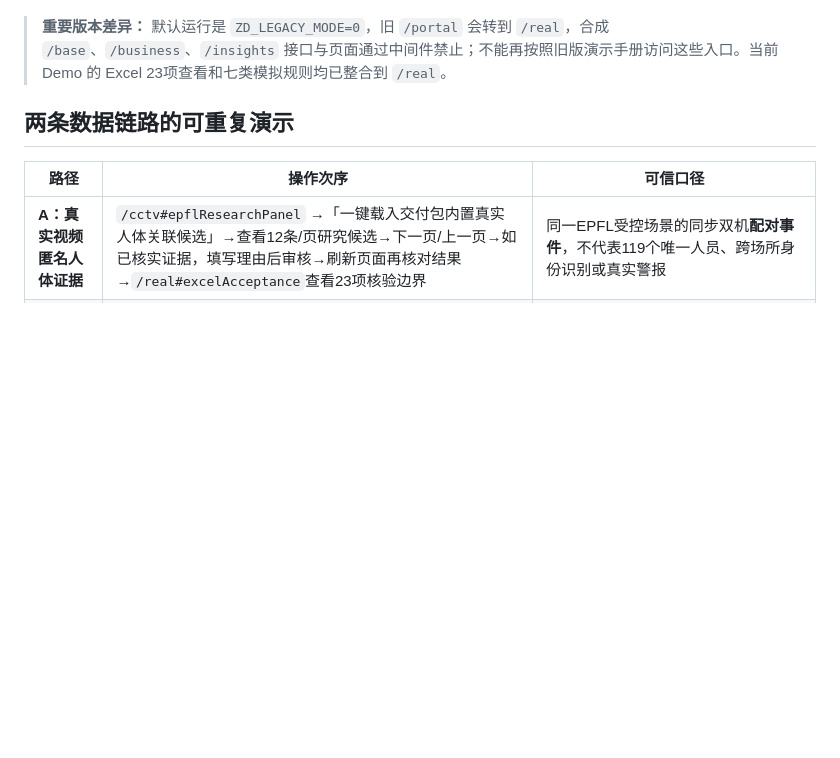
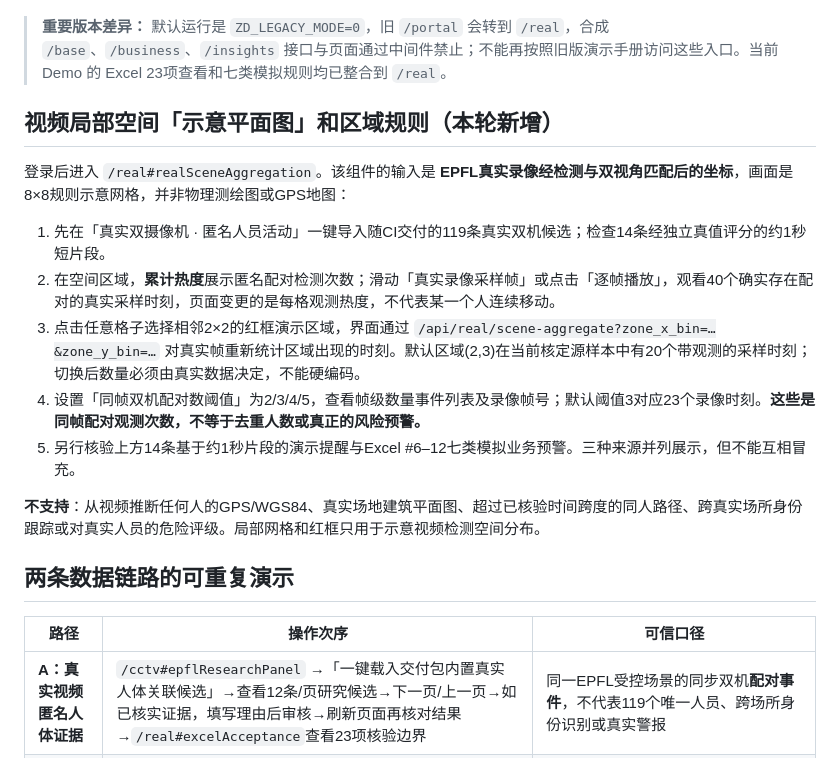
Before and after one commit to yituanxing/test3, a Markdown page: DEMO_FINAL_WALKTHROUGH_20261014.md, the part around the change. Rendered like a GitHub page; blank space fills up the shorter version.

Commit message:
docs(real): final genuine EPFL room-grid playback and configurable demonstration zone acceptance [epfl-only]

```diff
--- a/DEMO_FINAL_WALKTHROUGH_20261014.md
+++ b/DEMO_FINAL_WALKTHROUGH_20261014.md
@@ -16,6 +16,18 @@ bash scripts/start_local_demo.sh
 **第一站 `/real`**，查看「真实双摄像机 · 匿名人员活动」、「录像活动预警」、「Excel #6–12 七类模拟规则」和「原 Excel 23 项 · 严格验收与缺口」四个区域。原23项由 `config/excel_acceptance_v1.json` 驱动；在「严格验收与缺口」可展开23行，清楚区分3项管理已验、10项纯模拟、8项部分、2项缺失。每行跳转是功能演示入口，不代表原 Excel 全部完成。
 
 > **重要版本差异：** 默认运行是 `ZD_LEGACY_MODE=0`，旧 `/portal` 会转到 `/real`，合成 `/base`、`/business`、`/insights` 接口与页面通过中间件禁止；不能再按照旧版演示手册访问这些入口。当前 Demo 的 Excel 23项查看和七类模拟规则均已整合到 `/real`。
+
+## 视频局部空间「示意平面图」和区域规则（本轮新增）
+
+登录后进入 `/real#realSceneAggregation`。该组件的输入是 **EPFL真实录像经检测与双视角匹配后的坐标**，画面是8×8规则示意网格，并非物理测绘图或GPS地图：
+
+1. 先在「真实双摄像机 · 匿名人员活动」一键导入随CI交付的119条真实双机候选；检查14条经独立真值评分的约1秒短片段。
+2. 在空间区域，**累计热度**展示匿名配对检测次数；滑动「真实录像采样帧」或点击「逐帧播放」，观看40个确实存在配对的真实采样时刻，页面变更的是每格观测热度，不代表某一个人连续移动。
+3. 点击任意格子选择相邻2×2的红框演示区域，界面通过 `/api/real/scene-aggregate?zone_x_bin=…&zone_y_bin=…` 对真实帧重新统计区域出现的时刻。默认区域(2,3)在当前核定源样本中有20个带观测的采样时刻；切换后数量必须由真实数据决定，不能硬编码。
+4. 设置「同帧双机配对数阈值」为2/3/4/5，查看帧级数量事件列表及录像帧号；默认阈值3对应23个录像时刻。**这些是同帧配对观测次数，不等于去重人数或真正的风险预警。**
+5. 另行核验上方14条基于约1秒片段的演示提醒与Excel #6–12七类模拟业务预警。三种来源并列展示，但不能互相冒充。
+
+**不支持**：从视频推断任何人的GPS/WGS84、真实场地建筑平面图、超过已核验时间跨度的同人路径、跨真实场所身份跟踪或对真实人员的危险评级。局部网格和红框只用于示意视频检测空间分布。
 
 ## 两条数据链路的可重复演示
 
```
